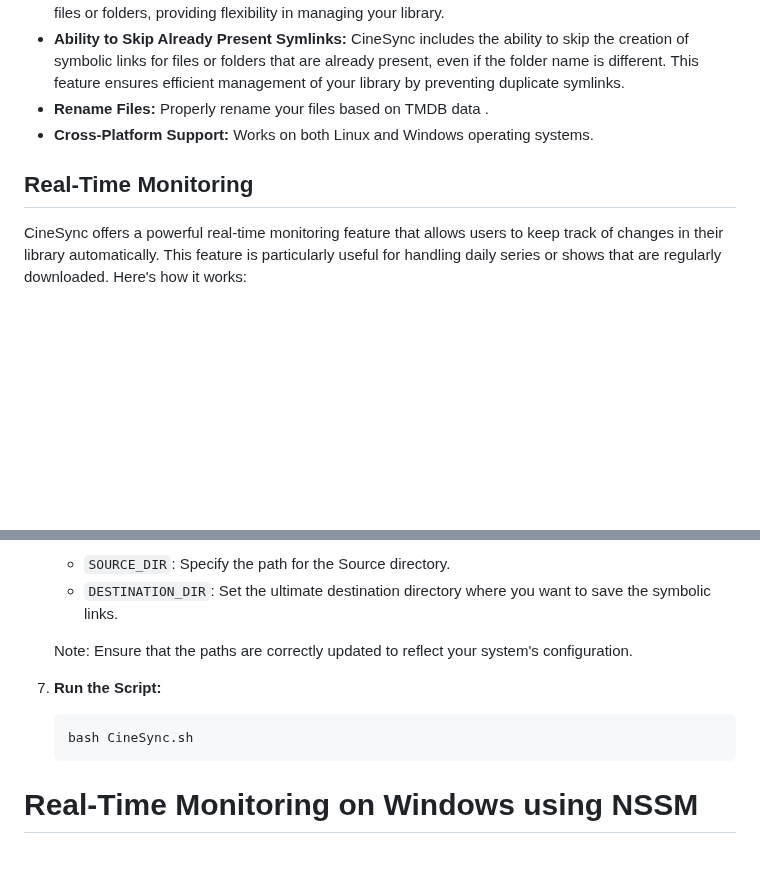
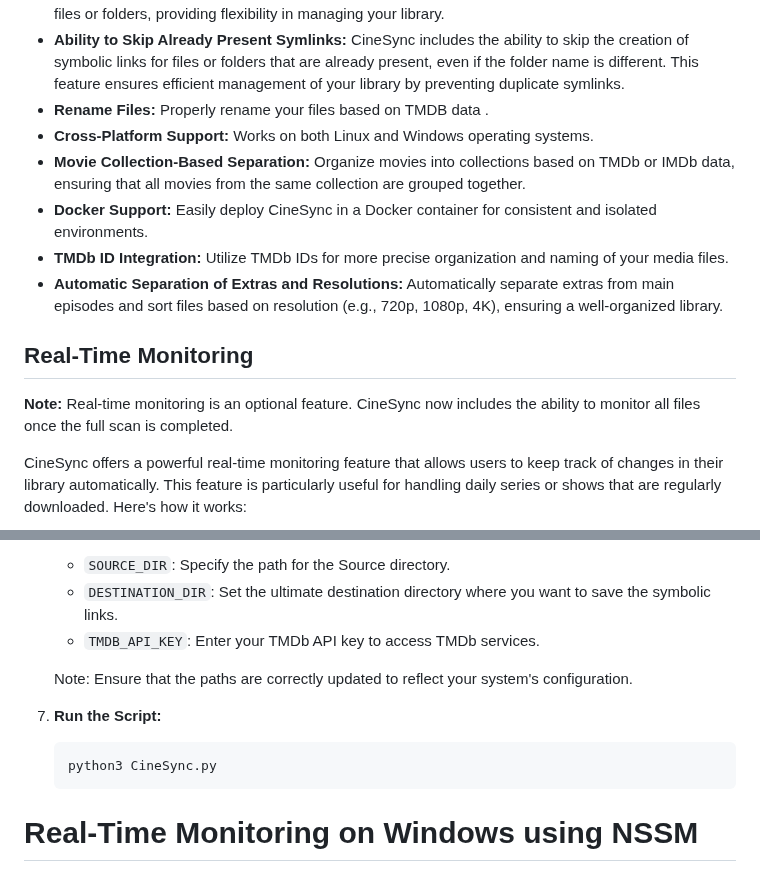
Before and after one commit to sureshfizzy/CineSync, a Markdown page: README.md, 2 parts joined by grey strips. Rendered like a GitHub page; blank space fills up the shorter version.

````diff
--- a/README.md
+++ b/README.md
@@ -17,8 +26,14 @@ CineSync works by creating symbolic links from the source directory to the desti
 - **Ability to Skip Already Present Symlinks:** CineSync includes the ability to skip the creation of symbolic links for files or folders that are already present, even if the folder name is different. This feature ensures efficient management of your library by preventing duplicate symlinks.
 - **Rename Files:** Properly rename your files based on TMDB data .
 - **Cross-Platform Support:** Works on both Linux and Windows operating systems.
+- **Movie Collection-Based Separation:** Organize movies into collections based on TMDb or IMDb data, ensuring that all movies from the same collection are grouped together.
+- **Docker Support:** Easily deploy CineSync in a Docker container for consistent and isolated environments.
+- **TMDb ID Integration:** Utilize TMDb IDs for more precise organization and naming of your media files.
+- **Automatic Separation of Extras and Resolutions:** Automatically separate extras from main episodes and sort files based on resolution (e.g., 720p, 1080p, 4K), ensuring a well-organized library.
 
 ## Real-Time Monitoring
+
+**Note:** Real-time monitoring is an optional feature. CineSync now includes the ability to monitor all files once the full scan is completed.
 
 CineSync offers a powerful real-time monitoring feature that allows users to keep track of changes in their library automatically. This feature is particularly useful for handling daily series or shows that are regularly downloaded. Here's how it works:
 
@@ -137,12 +152,13 @@ By following these steps and updating the necessary paths, you'll be able to suc
 6. **Update Paths in `.env`:** Open the `.env` file located inside the `CineSync` folder. Update the following paths:
    - `SOURCE_DIR`: Specify the path for the Source directory.
    - `DESTINATION_DIR`: Set the ultimate destination directory where you want to save the symbolic links.
+   - `TMDB_API_KEY`: Enter your TMDb API key to access TMDb services.
 
    Note: Ensure that the paths are correctly updated to reflect your system's configuration.
 
 8. **Run the Script:**
    ```
-   bash CineSync.sh
+   python3 CineSync.py
    ```
 
 # Real-Time Monitoring on Windows using NSSM
````
Also changed, not shown: other parts of README.md (+29 -39 lines).
